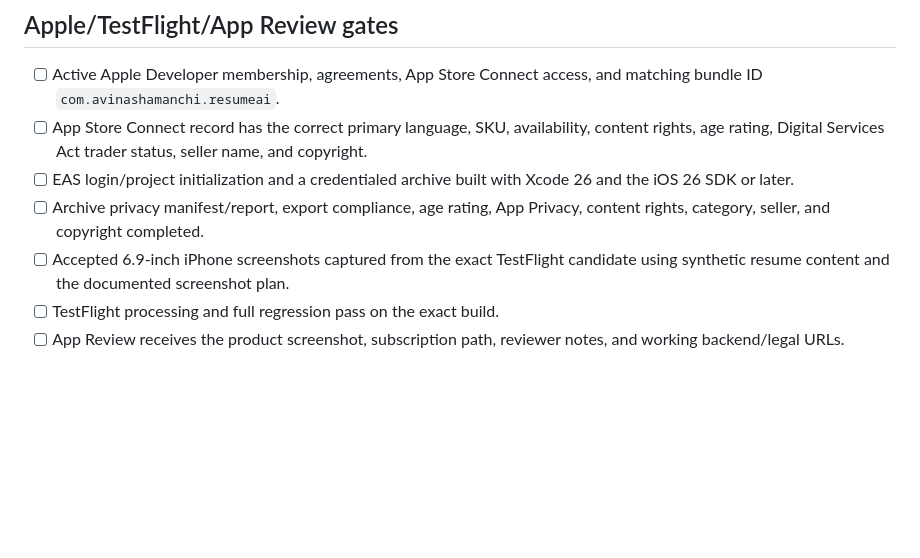
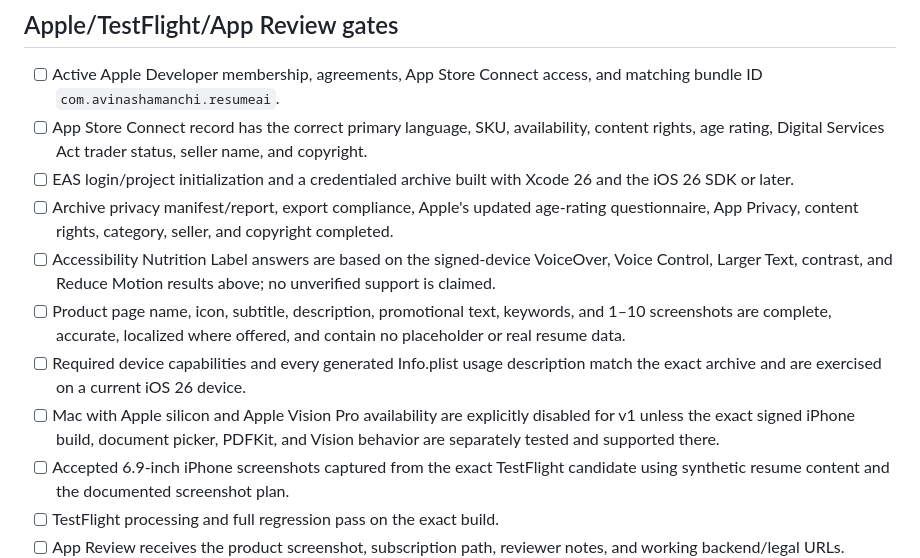
Before and after one commit to avinashamanchi/resume-analyzer, a Markdown page: docs/app-store/resume-ai-ios-release-checklist.md, the part around the change. Rendered like a GitHub page; blank space fills up the shorter version.

Commit message:
docs: gate current storefront requirements

```diff
--- a/docs/app-store/resume-ai-ios-release-checklist.md
+++ b/docs/app-store/resume-ai-ios-release-checklist.md
@@ -44,7 +44,11 @@ Last updated: 2026-08-10. `PASS` means directly observed evidence. `BLOCKED` mea
 - [ ] Active Apple Developer membership, agreements, App Store Connect access, and matching bundle ID `com.avinashamanchi.resumeai`.
 - [ ] App Store Connect record has the correct primary language, SKU, availability, content rights, age rating, Digital Services Act trader status, seller name, and copyright.
 - [ ] EAS login/project initialization and a credentialed archive built with Xcode 26 and the iOS 26 SDK or later.
-- [ ] Archive privacy manifest/report, export compliance, age rating, App Privacy, content rights, category, seller, and copyright completed.
+- [ ] Archive privacy manifest/report, export compliance, Apple's updated age-rating questionnaire, App Privacy, content rights, category, seller, and copyright completed.
+- [ ] Accessibility Nutrition Label answers are based on the signed-device VoiceOver, Voice Control, Larger Text, contrast, and Reduce Motion results above; no unverified support is claimed.
+- [ ] Product page name, icon, subtitle, description, promotional text, keywords, and 1–10 screenshots are complete, accurate, localized where offered, and contain no placeholder or real resume data.
+- [ ] Required device capabilities and every generated Info.plist usage description match the exact archive and are exercised on a current iOS 26 device.
+- [ ] Mac with Apple silicon and Apple Vision Pro availability are explicitly disabled for v1 unless the exact signed iPhone build, document picker, PDFKit, and Vision behavior are separately tested and supported there.
 - [ ] Accepted 6.9-inch iPhone screenshots captured from the exact TestFlight candidate using synthetic resume content and the documented screenshot plan.
 - [ ] TestFlight processing and full regression pass on the exact build.
 - [ ] App Review receives the product screenshot, subscription path, reviewer notes, and working backend/legal URLs.
```
